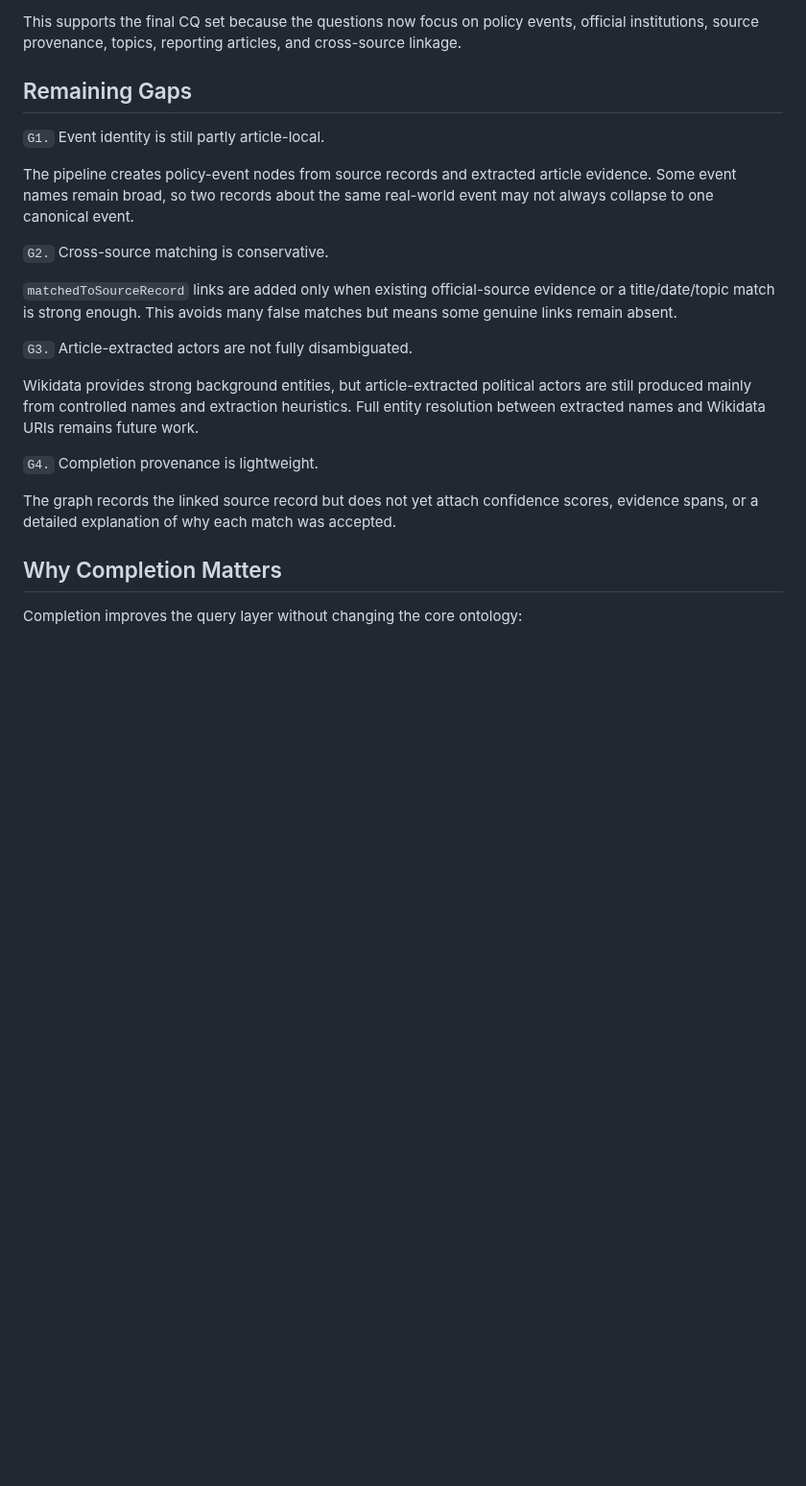
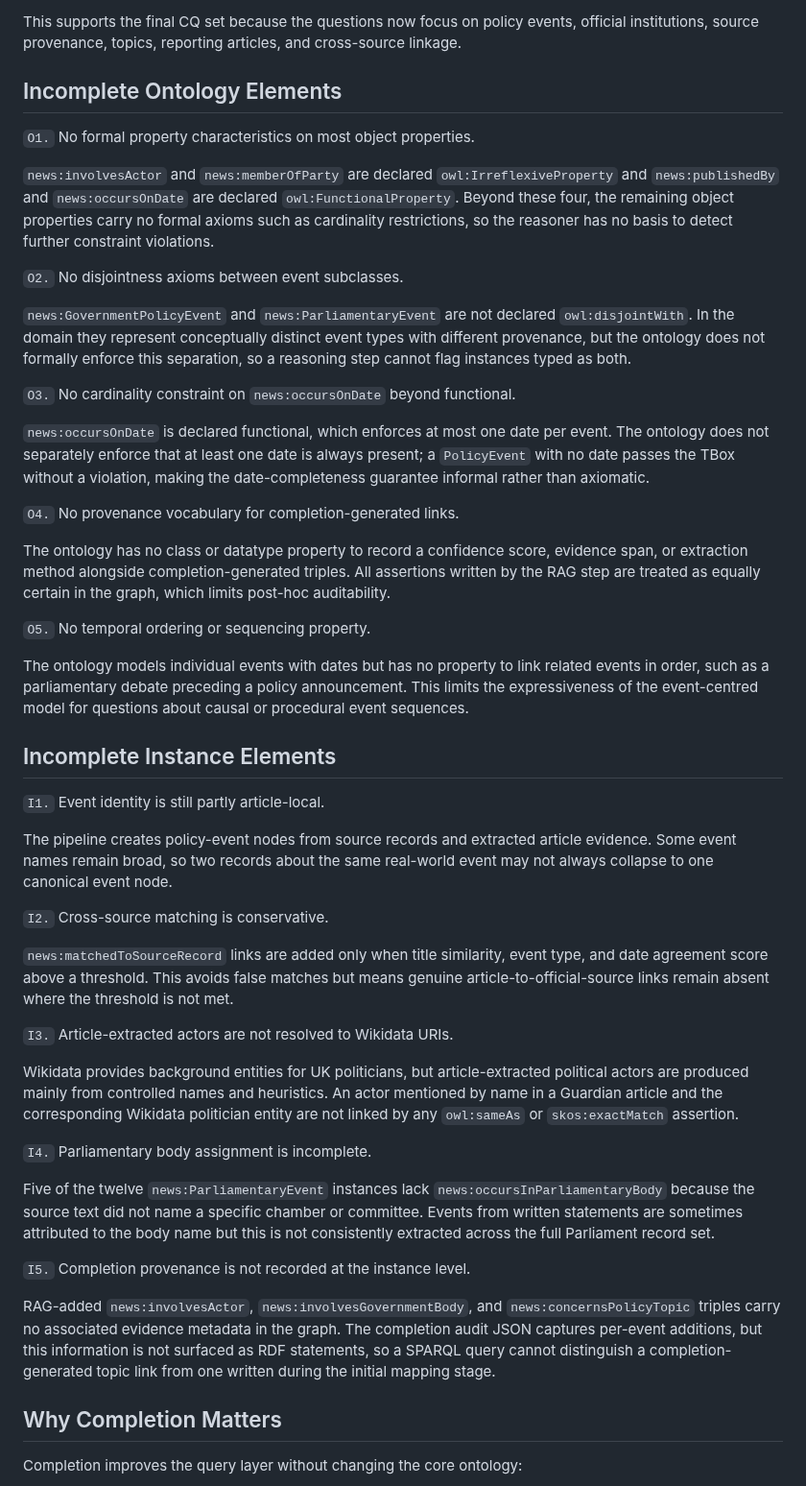
Before and after one commit to ADI-0519/5CCSAKNE-CW2, a Markdown page: docs/completion_analysis.md, the part around one of its changes. Shown at 96% size. Rendered like a GitHub page; blank space fills up the shorter version.

Commit message:
restructure gaps into ontology and instance sections

```diff
--- a/docs/completion_analysis.md
+++ b/docs/completion_analysis.md
@@ -97,23 +97,49 @@ The following properties are materially populated:
 
 This supports the final CQ set because the questions now focus on policy events, official institutions, source provenance, topics, reporting articles, and cross-source linkage.
 
-## Remaining Gaps
+## Incomplete Ontology Elements
 
-`G1.` Event identity is still partly article-local.
+`O1.` No formal property characteristics on most object properties.
 
-The pipeline creates policy-event nodes from source records and extracted article evidence. Some event names remain broad, so two records about the same real-world event may not always collapse to one canonical event.
+`news:involvesActor` and `news:memberOfParty` are declared `owl:IrreflexiveProperty` and `news:publishedBy` and `news:occursOnDate` are declared `owl:FunctionalProperty`. Beyond these four, the remaining object properties carry no formal axioms such as cardinality restrictions, so the reasoner has no basis to detect further constraint violations.
 
-`G2.` Cross-source matching is conservative.
+`O2.` No disjointness axioms between event subclasses.
 
-`matchedToSourceRecord` links are added only when existing official-source evidence or a title/date/topic match is strong enough. This avoids many false matches but means some genuine links remain absent.
+`news:GovernmentPolicyEvent` and `news:ParliamentaryEvent` are not declared `owl:disjointWith`. In the domain they represent conceptually distinct event types with different provenance, but the ontology does not formally enforce this separation, so a reasoning step cannot flag instances typed as both.
 
-`G3.` Article-extracted actors are not fully disambiguated.
+`O3.` No cardinality constraint on `news:occursOnDate` beyond functional.
 
-Wikidata provides strong background entities, but article-extracted political actors are still produced mainly from controlled names and extraction heuristics. Full entity resolution between extracted names and Wikidata URIs remains future work.
+`news:occursOnDate` is declared functional, which enforces at most one date per event. The ontology does not separately enforce that at least one date is always present; a `PolicyEvent` with no date passes the TBox without a violation, making the date-completeness guarantee informal rather than axiomatic.
 
-`G4.` Completion provenance is lightweight.
+`O4.` No provenance vocabulary for completion-generated links.
 
-The graph records the linked source record but does not yet attach confidence scores, evidence spans, or a detailed explanation of why each match was accepted.
+The ontology has no class or datatype property to record a confidence score, evidence span, or extraction method alongside completion-generated triples. All assertions written by the RAG step are treated as equally certain in the graph, which limits post-hoc auditability.
+
+`O5.` No temporal ordering or sequencing property.
+
+The ontology models individual events with dates but has no property to link related events in order, such as a parliamentary debate preceding a policy announcement. This limits the expressiveness of the event-centred model for questions about causal or procedural event sequences.
+
+## Incomplete Instance Elements
+
+`I1.` Event identity is still partly article-local.
+
+The pipeline creates policy-event nodes from source records and extracted article evidence. Some event names remain broad, so two records about the same real-world event may not always collapse to one canonical event node.
+
+`I2.` Cross-source matching is conservative.
+
+`news:matchedToSourceRecord` links are added only when title similarity, event type, and date agreement score above a threshold. This avoids false matches but means genuine article-to-official-source links remain absent where the threshold is not met.
+
+`I3.` Article-extracted actors are not resolved to Wikidata URIs.
+
+Wikidata provides background entities for UK politicians, but article-extracted political actors are produced mainly from controlled names and heuristics. An actor mentioned by name in a Guardian article and the corresponding Wikidata politician entity are not linked by any `owl:sameAs` or `skos:exactMatch` assertion.
+
+`I4.` Parliamentary body assignment is incomplete.
+
+Five of the twelve `news:ParliamentaryEvent` instances lack `news:occursInParliamentaryBody` because the source text did not name a specific chamber or committee. Events from written statements are sometimes attributed to the body name but this is not consistently extracted across the full Parliament record set.
+
+`I5.` Completion provenance is not recorded at the instance level.
+
+RAG-added `news:involvesActor`, `news:involvesGovernmentBody`, and `news:concernsPolicyTopic` triples carry no associated evidence metadata in the graph. The completion audit JSON captures per-event additions, but this information is not surfaced as RDF statements, so a SPARQL query cannot distinguish a completion-generated topic link from one written during the initial mapping stage.
 
 ## Why Completion Matters
 
```
Also changed, not shown: other parts of docs/completion_analysis.md (+4 -4 lines).
